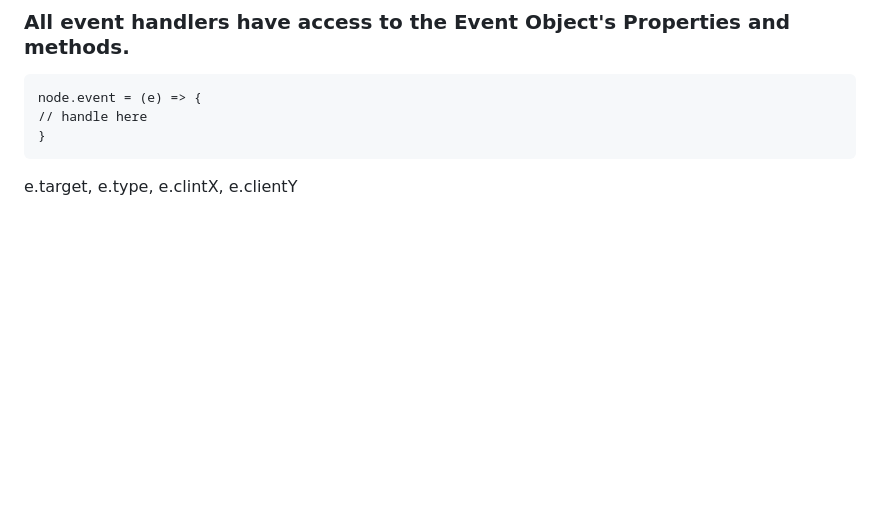
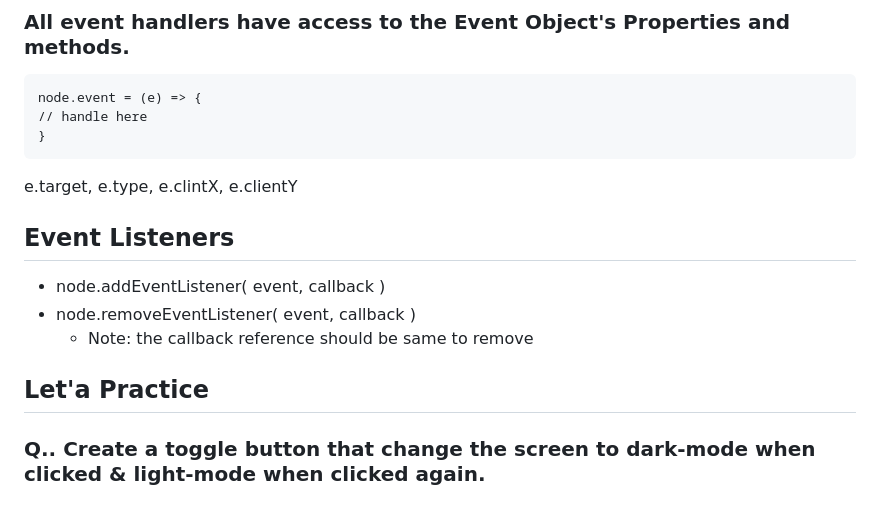
Before and after one commit to anshulyadav1791/js.notes, a Markdown page: README.md, the part around the change. GitHub-like rendering; blank space fills up the shorter version.

```diff
--- a/README.md
+++ b/README.md
@@ -325,3 +325,11 @@ let el = document.createElement("div")
     // handle here
     }
 e.target, e.type, e.clintX, e.clientY
+
+## Event Listeners
+* node.addEventListener( event, callback )
+* node.removeEventListener( event, callback )
+   * Note: the callback reference should be same to remove
+
+## Let'a Practice
+### Q.. Create a toggle button that change the screen to dark-mode when clicked & light-mode when clicked again.
```
